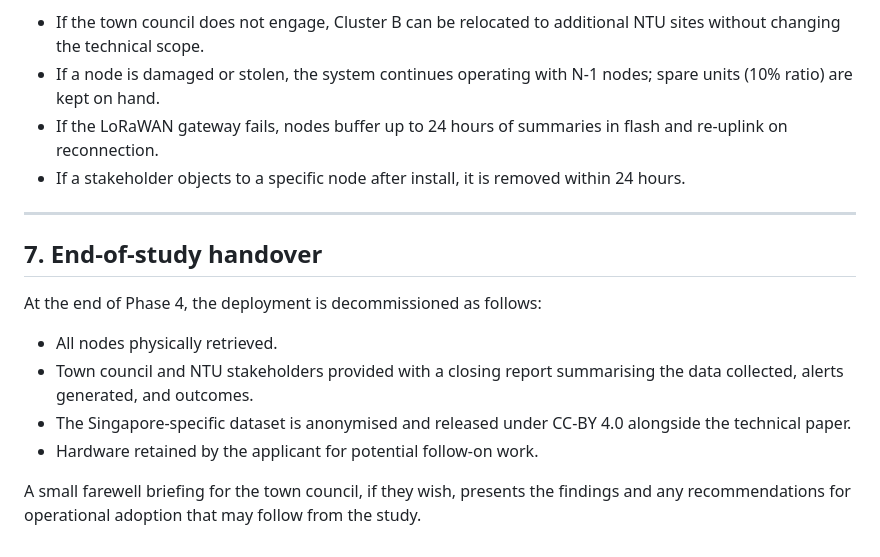
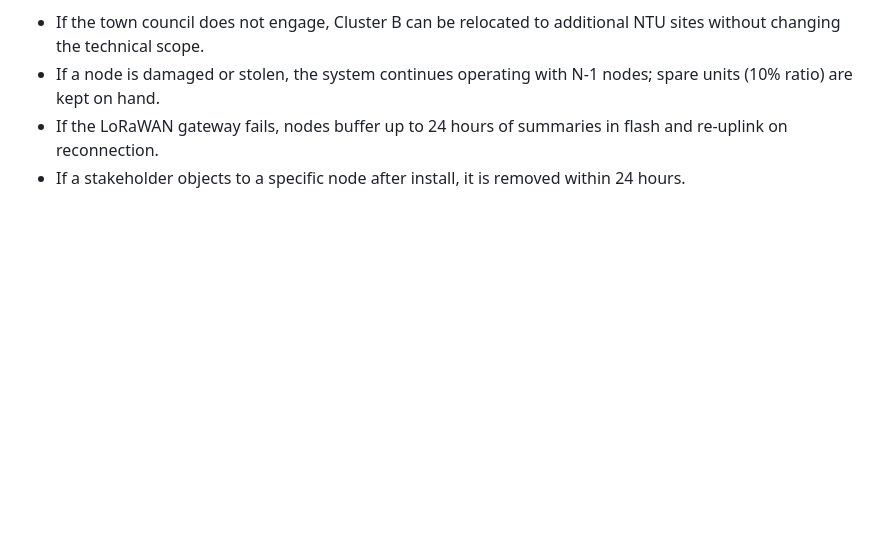
Before and after one commit to PaarthSonkiya/hatch, a Markdown page: docs/deployment-plan.md, the part around the change. Drawn GitHub-style; blank space fills up the shorter version.

```diff
--- a/docs/deployment-plan.md
+++ b/docs/deployment-plan.md
@@ -133,16 +133,3 @@ The deployment plan is designed to fail gracefully:
 - If a node is damaged or stolen, the system continues operating with N-1 nodes; spare units (10% ratio) are kept on hand.
 - If the LoRaWAN gateway fails, nodes buffer up to 24 hours of summaries in flash and re-uplink on reconnection.
 - If a stakeholder objects to a specific node after install, it is removed within 24 hours.
-
----
-
-## 7. End-of-study handover
-
-At the end of Phase 4, the deployment is decommissioned as follows:
-
-- All nodes physically retrieved.
-- Town council and NTU stakeholders provided with a closing report summarising the data collected, alerts generated, and outcomes.
-- The Singapore-specific dataset is anonymised and released under CC-BY 4.0 alongside the technical paper.
-- Hardware retained by the applicant for potential follow-on work.
-
-A small farewell briefing for the town council, if they wish, presents the findings and any recommendations for operational adoption that may follow from the study.
```
